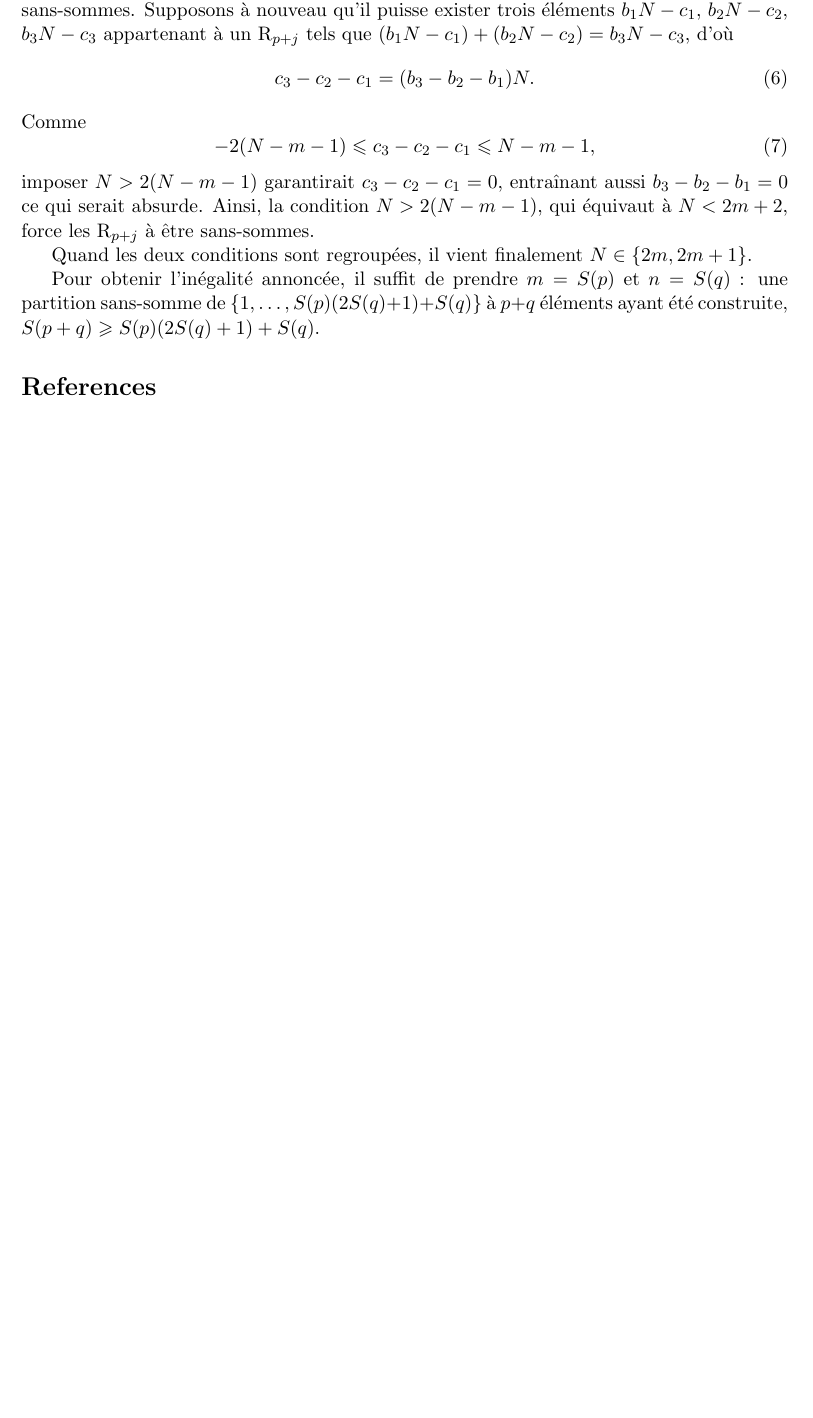
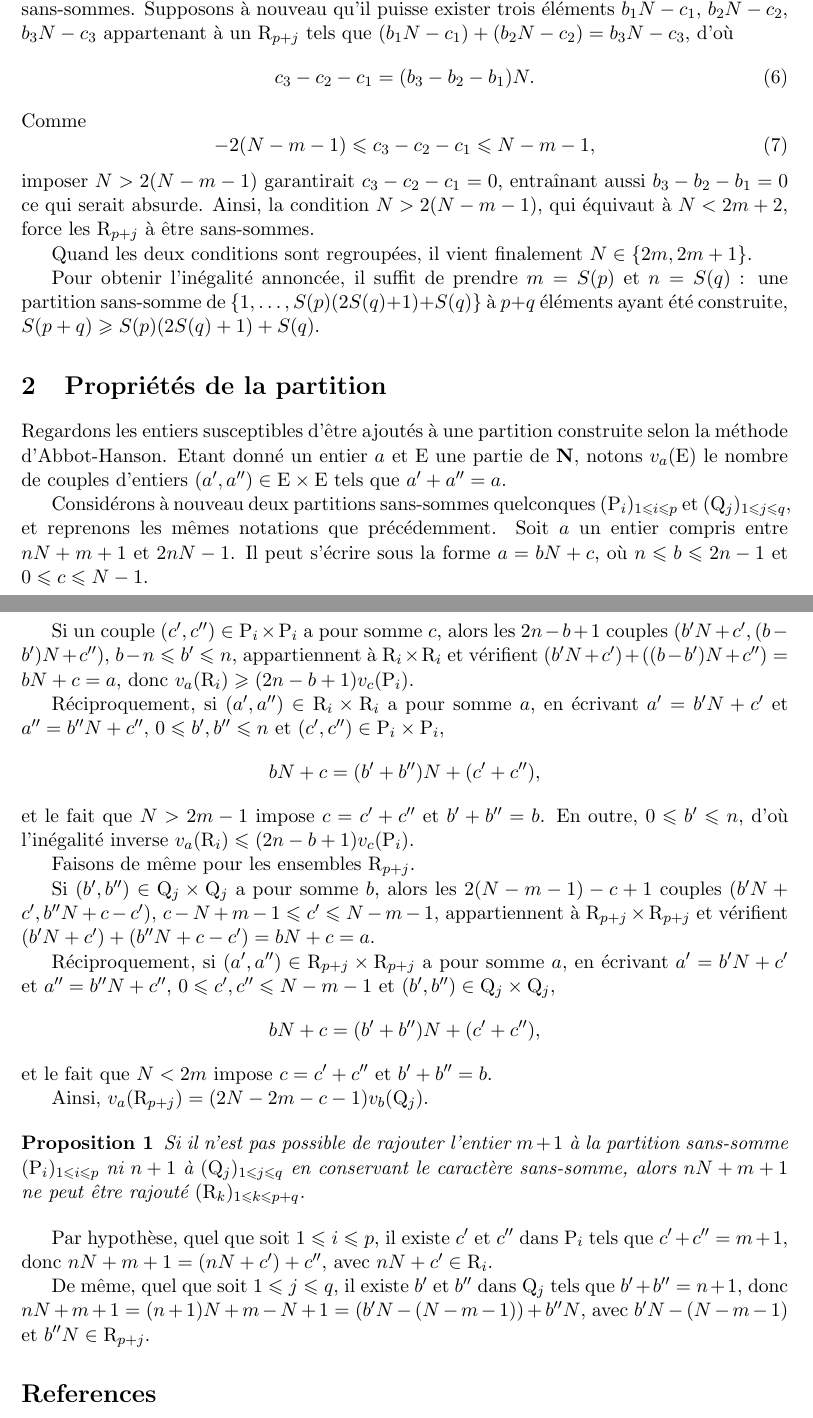
Before and after one commit to wsn-cs/where-eagles-dare, a LaTeX document (fichier TeX/Reformulation_Abbot_Hanson.tex): part of page 2 of 2 before the commit and two parts of pages 2 and 3 of 3 after it, the two joined at a grey line, cut so that both start at the same text, the shorter picture padded with empty space. Compiled offline with pdfLaTeX.

Commit message:
Ajout section pour adjonction de nouveaux entiers

```diff
--- a/fichier TeX/Reformulation_Abbot_Hanson.tex
+++ b/fichier TeX/Reformulation_Abbot_Hanson.tex
@@ -10,6 +10,7 @@
 %SetFonts
 
 \newtheorem{theoreme}{Théorème}
+\newtheorem{proposition}{Proposition}
 
 \title{Reformulation d'Abbot-Hanson}
 \author{Richard Abou Chaaya, Thomas Bianco, Benoît Ferté, Gabriel Merlin, Mario Michelessa \\ \\
@@ -87,6 +90,52 @@ Quand les deux conditions sont regroupées, il vient finalement $N \in \{2m, 2m+
 Pour obtenir l'inégalité annoncée, il suffit de prendre $m = S(p)$ et $n = S(q)$~:
 une partition sans-somme de $\{1, \dots, S(p)(2S(q)+1) + S(q) \}$ à $p+q$ éléments ayant été construite, $S(p+q) \geqslant S(p)(2S(q)+1) + S(q)$.
 
+\section{Propriétés de la partition}
+
+Regardons les entiers susceptibles d'être ajoutés à une partition construite selon la méthode d'Abbot-Hanson.
+Etant donné un entier $a$ et $\mathrm{E}$ une partie de $\mathbf{N}$, notons $v_a(\mathrm{E})$
+le nombre de couples d'entiers $(a', a'') \in \mathrm{E}\times\mathrm{E}$ tels que $a' + a'' = a$.
+
+Considérons à nouveau deux partitions sans-sommes quelconques $(\mathrm{P}_i)_{1 \leqslant i \leqslant p}$
+et $(\mathrm{Q}_j)_{1 \leqslant j \leqslant q}$, et reprenons les mêmes notations que précédemment.
+Soit $a$ un entier compris entre $nN + m + 1$ et $2nN - 1$.
+Il peut s'écrire sous la forme $a = bN + c$, où $n \leqslant b \leqslant 2n-1$ et $0 \leqslant c \leqslant N-1$.
+
+Si un couple $(c', c'') \in \mathrm{P}_i \times \mathrm{P}_i$ a pour somme $c$,
+alors les $2n-b+1$ couples $(b' N + c', (b-b')N + c'')$, $b-n \leqslant b' \leqslant n$, appartiennent à $\mathrm{R}_i \times \mathrm{R}_i$
+et vérifient $(b'N + c') + ((b-b')N + c'') = bN + c = a$, donc $v_a(\mathrm{R}_i) \geqslant (2n-b+1) v_c(\mathrm{P}_i)$.
+
+Réciproquement, si $(a', a'') \in \mathrm{R}_i \times \mathrm{R}_i$ a pour somme $a$,
+en écrivant $a' = b' N + c'$ et $a'' = b'' N + c''$, $0 \leqslant b', b'' \leqslant n$ et $(c', c'') \in \mathrm{P}_i \times \mathrm{P}_i$,
+\[ bN + c = (b' + b'')N + (c'+c'') ,\]
+et le fait que $N > 2m-1$ impose $c = c' + c''$ et $b' + b'' = b$.
+En outre, $0 \leqslant b' \leqslant n$, d'où l'inégalité inverse $v_a(\mathrm{R}_i) \leqslant (2n-b+1) v_c(\mathrm{P}_i)$.
+
+Faisons de même pour les ensembles $\mathrm{R}_{p+j}$.
+
+Si $(b', b'') \in \mathrm{Q}_j \times \mathrm{Q}_j$ a pour somme $b$,
+alors les $2(N-m-1)-c+1$ couples $(b' N + c', b''N + c - c')$, $c-N+m-1 \leqslant c' \leqslant N-m-1$, appartiennent à $\mathrm{R}_{p+j} \times \mathrm{R}_{p+j}$
+et vérifient $(b'N + c') + (b''N + c-c') = bN + c = a$.
+
+Réciproquement, si $(a', a'') \in \mathrm{R}_{p+j} \times \mathrm{R}_{p+j}$ a pour somme $a$,
+en écrivant $a' = b' N + c'$ et $a'' = b'' N + c''$, $0 \leqslant c', c'' \leqslant N-m-1$ et $(b', b'') \in \mathrm{Q}_j \times \mathrm{Q}_j$,
+\[ bN + c = (b' + b'')N + (c'+c'') ,\]
+et le fait que $N < 2m$ impose $c = c' + c''$ et $b' + b'' = b$.
+
+Ainsi, $v_a(\mathrm{R}_{p + j}) = (2N-2m-c-1) v_b(\mathrm{Q}_j)$.
+
+\begin{proposition}
+Si il n'est pas possible de rajouter l'entier $m+1$ à la partition sans-somme $(\mathrm{P}_i)_{1 \leqslant i \leqslant p}$
+ni $n+1$ à $(\mathrm{Q}_j)_{1 \leqslant j \leqslant q}$ en conservant le caractère sans-somme,
+alors $nN + m + 1$ ne peut être rajouté $(\mathrm{R}_k)_{1 \leqslant k \leqslant p+q}$.
+\end{proposition}
+
+Par hypothèse, quel que soit $1 \leqslant i \leqslant p$, il existe $c'$ et $c''$ dans $\mathrm{P}_i$ tels que $c' + c'' = m+1$,
+donc $nN + m + 1 = (nN + c') + c''$, avec $nN + c' \in \mathrm{R}_i$.
+
+De même, quel que soit $1 \leqslant j \leqslant q$, il existe $b'$ et $b''$ dans $\mathrm{Q}_j$ tels que $b' + b'' = n+1$,
+donc $nN + m + 1 = (n+1)N + m - N + 1 = (b'N - (N - m - 1)) + b''N$, avec $b'N - (N - m - 1)$ et $b''N \in \mathrm{R}_{p + j}$.
+
 \begin{thebibliography}{1}
  \bibitem{AbbotHanson}
   H. L. Abbot, D. Hanson, \textit{A problem of Schur and its generalizations}, Acta Arithmetica, XX (1972), pp. 175-187
```
Also changed, not shown: fichier TeX/Reformulation_Abbot_Hanson.tex (6 more changed lines).
